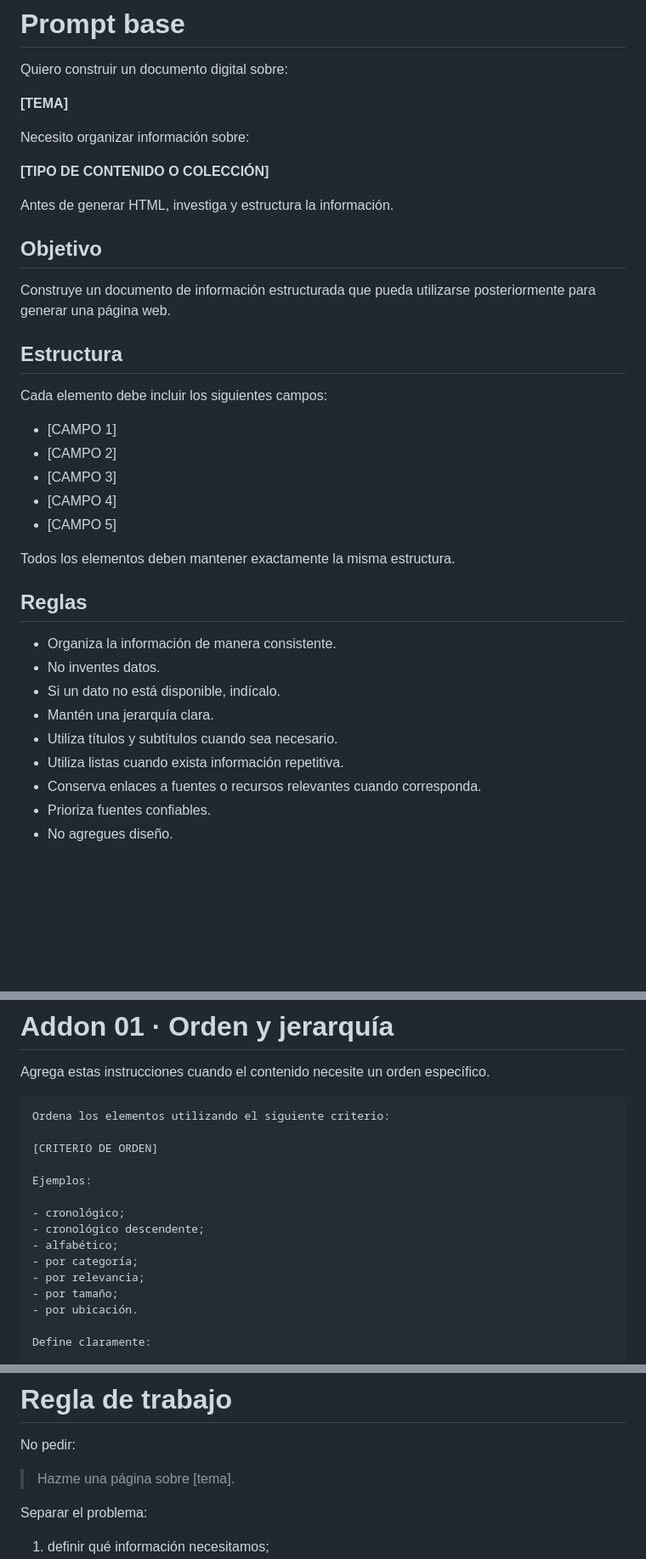
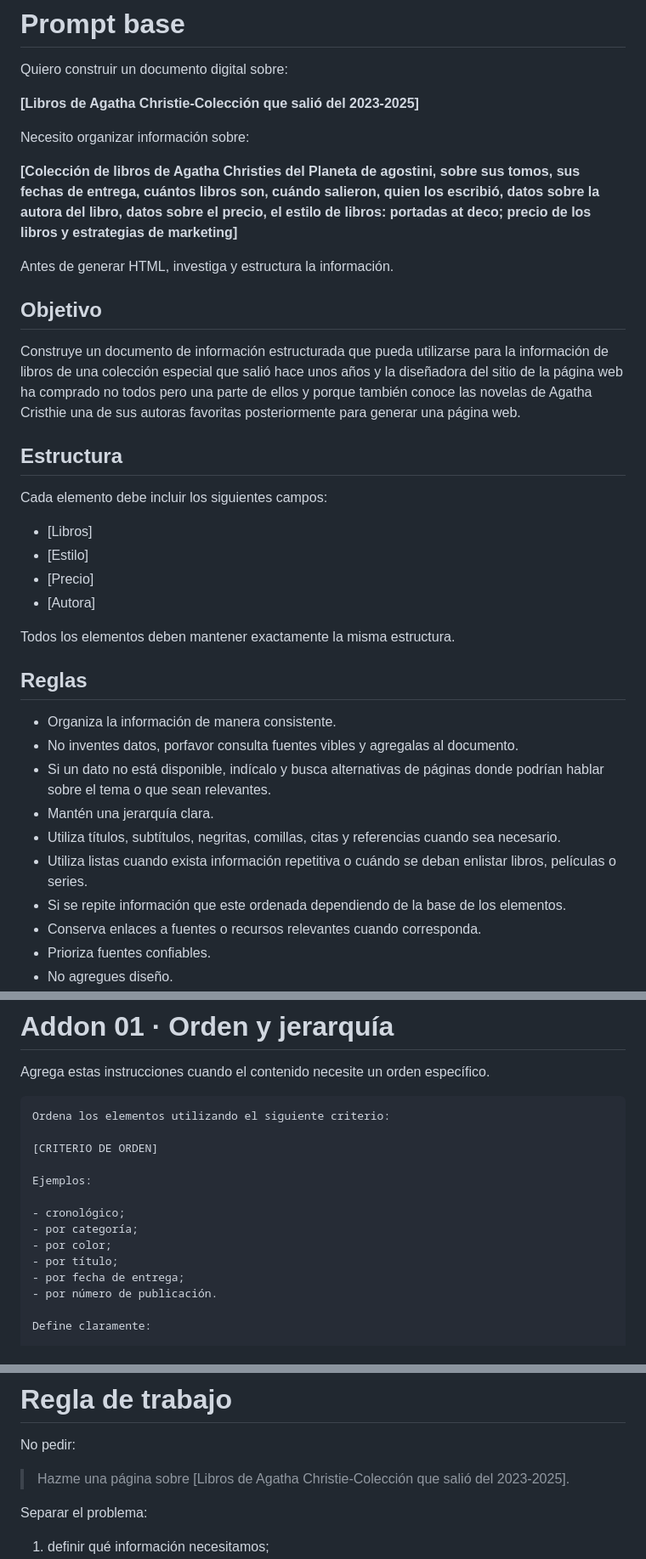
Before and after one commit to mcisnerost-boop/contenido-estructurado, a Markdown page: prompt.md, 3 parts joined by grey strips. Shown at 85% size. Rendered like a GitHub page; blank space fills up the shorter version.

Commit message:
Hice cambios em mi prompt base para crear mi markdown

```diff
--- a/prompt.md
+++ b/prompt.md
@@ -23,39 +23,38 @@ CSS
 
 Quiero construir un documento digital sobre:
 
-**[TEMA]**
+**[Libros de Agatha Christie-Colección que salió del 2023-2025]**
 
 Necesito organizar información sobre:
 
-**[TIPO DE CONTENIDO O COLECCIÓN]**
+**[Colección de libros de Agatha Christies del Planeta de agostini, sobre sus tomos, sus fechas de entrega, cuántos libros son, cuándo salieron, quien los escribió, datos sobre la autora del libro, datos sobre el precio, el estilo de libros: portadas at deco; precio de los libros y  estrategias de marketing]**
 
 Antes de generar HTML, investiga y estructura la información.
 
 ## Objetivo
 
-Construye un documento de información estructurada que pueda utilizarse
-posteriormente para generar una página web.
+Construye un documento de información estructurada que pueda utilizarse para la información de libros de una colección especial que salió hace unos años y la diseñadora del sitio de la página web ha comprado no todos pero una parte de ellos y porque también conoce las novelas de Agatha Cristhie una de sus autoras favoritas posteriormente para generar una página web.
 
 ## Estructura
 
 Cada elemento debe incluir los siguientes campos:
 
-- [CAMPO 1]
-- [CAMPO 2]
-- [CAMPO 3]
-- [CAMPO 4]
-- [CAMPO 5]
+- [Libros]
+- [Estilo]
+- [Precio]
+- [Autora]
 
 Todos los elementos deben mantener exactamente la misma estructura.
 
 ## Reglas
 
 - Organiza la información de manera consistente.
-- No inventes datos.
-- Si un dato no está disponible, indícalo.
+- No inventes datos, porfavor consulta fuentes vibles y agregalas al documento.
+- Si un dato no está disponible, indícalo y busca alternativas de páginas donde podrían hablar sobre el tema o que sean relevantes.
 - Mantén una jerarquía clara.
-- Utiliza títulos y subtítulos cuando sea necesario.
-- Utiliza listas cuando exista información repetitiva.
+- Utiliza títulos, subtítulos, negritas, comillas, citas y referencias cuando sea necesario.
+- Utiliza listas cuando exista información repetitiva o cuándo se deban enlistar libros, películas o series.
+- Si se repite información que este ordenada dependiendo de la base de los elementos.
 - Conserva enlaces a fuentes o recursos relevantes cuando corresponda.
 - Prioriza fuentes confiables.
 - No agregues diseño.
@@ -77,12 +76,11 @@ Ordena los elementos utilizando el siguiente criterio:
 Ejemplos:
 
 - cronológico;
-- cronológico descendente;
-- alfabético;
 - por categoría;
-- por relevancia;
-- por tamaño;
-- por ubicación.
+- por color;
+- por título;
+- por fecha de entrega;
+- por número de publicación.
 
 Define claramente:
 
@@ -161,7 +159,7 @@ La estructura debe ser consistente.
 
 No pedir:
 
-> Hazme una página sobre [tema].
+> Hazme una página sobre [Libros de Agatha Christie-Colección que salió del 2023-2025].
 
 Separar el problema:
 
```
